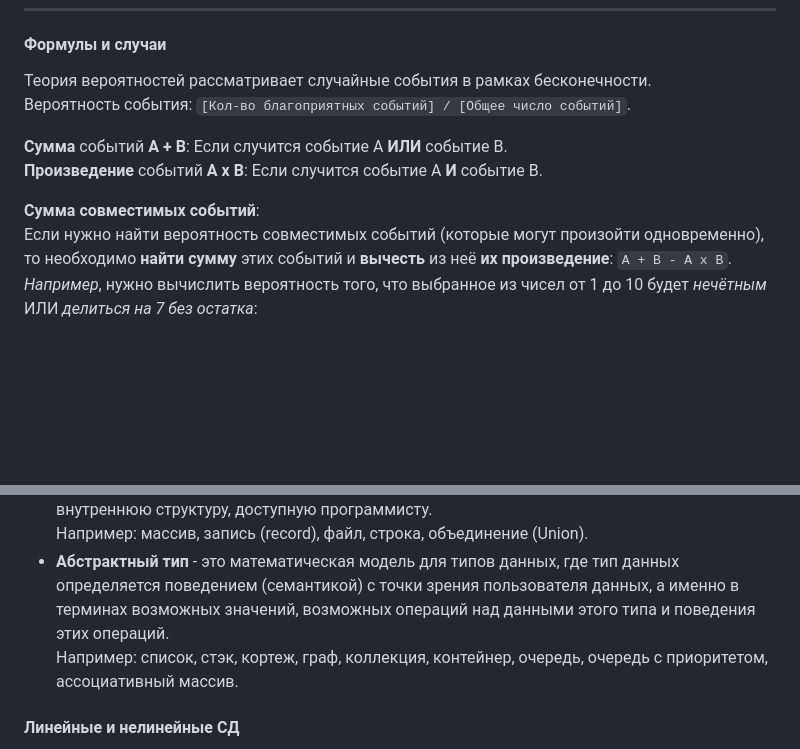
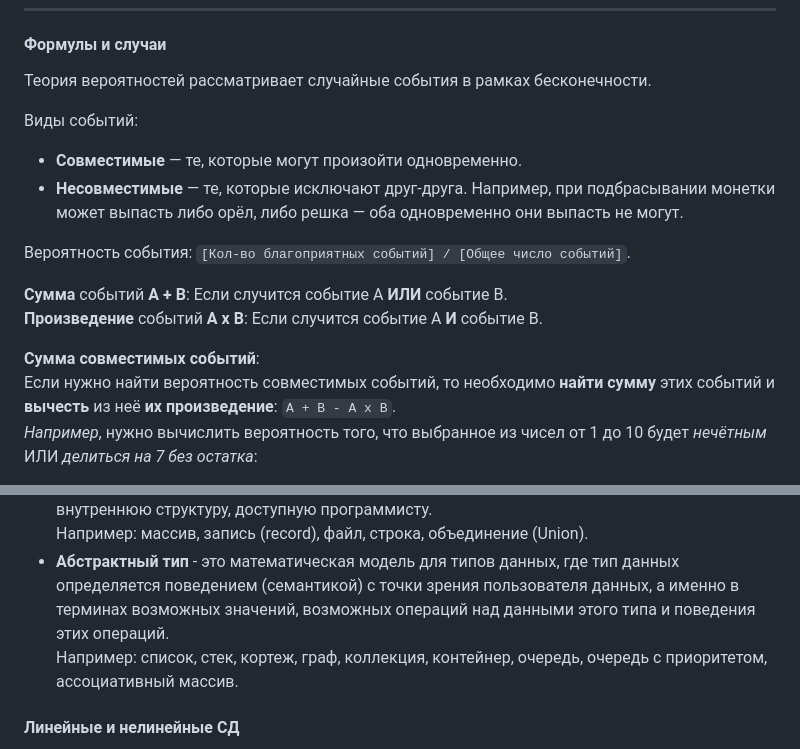
Before and after one commit to Sembi0z/learning-front-end-2024, a Markdown page: Interview.md, 2 parts joined by grey strips. Rendered like a GitHub page; blank space fills up the shorter version.

Commit message:
Добавить информацию о видах событий в Interview.md

```diff
--- a/Interview.md
+++ b/Interview.md
@@ -115,13 +115,18 @@ X **⊂** Y - X подмножество Y, но X != Y (строгое подм
 ---
 #### Формулы и случаи
 Теория вероятностей рассматривает случайные события в рамках бесконечности.
+
+Виды событий:
+- **Совместимые** — те, которые могут произойти одновременно.
+- **Несовместимые** — те, которые исключают друг-друга. Например, при подбрасывании монетки может выпасть либо орёл, либо решка — оба одновременно они выпасть не могут.
+
 Вероятность события: `[Кол-во благоприятных событий] / [Общее число событий]`.
 
 **Сумма** событий **A + B**: Если случится событие A **ИЛИ** событие B.
 **Произведение** событий **A x B**: Если случится событие A **И** событие B.
 
 **Сумма совместимых событий**:
-Если нужно найти вероятность совместимых событий (которые могут произойти одновременно), то необходимо **найти сумму** этих событий и **вычесть** из неё **их произведение**: `A + B - A x B`.
+Если нужно найти вероятность совместимых событий, то необходимо **найти сумму** этих событий и **вычесть** из неё **их произведение**: `A + B - A x B`.
 *Например*, нужно вычислить вероятность того, что выбранное из чисел от 1 до 10 будет *нечётным* ИЛИ *делиться на 7 без остатка*:
 1. Вероятность того, что число нечётное = 0.5;
 2. Вероятность того, что число кратно 7 = 0.1;
@@ -225,7 +230,7 @@ X **⊂** Y - X подмножество Y, но X != Y (строгое подм
 - **Сложный тип** - тип данных, объекты (переменные или постоянные) которого имеют внутреннюю структуру, доступную программисту.
 Например: массив, запись (record), файл, строка, объединение (Union).
 - **Абстрактный тип** - это математическая модель для типов данных, где тип данных определяется поведением (семантикой) с точки зрения пользователя данных, а именно в терминах возможных значений, возможных операций над данными этого типа и поведения этих операций.
-Например: список, стэк, кортеж, граф, коллекция, контейнер, очередь, очередь с приоритетом, ассоциативный массив.
+Например: список, стек, кортеж, граф, коллекция, контейнер, очередь, очередь с приоритетом, ассоциативный массив.
 
 #### Линейные и нелинейные СД
 - **Линейные СД**
```
